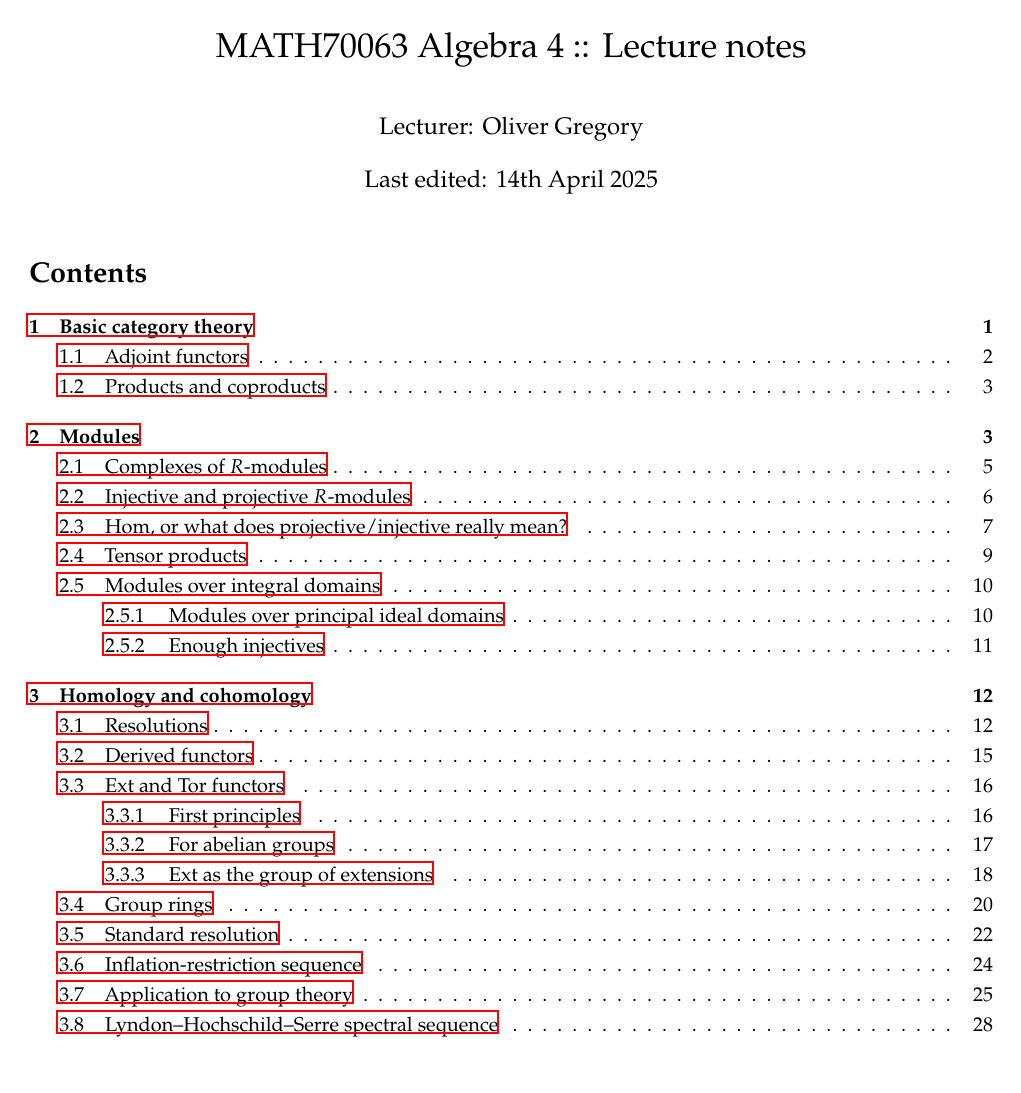
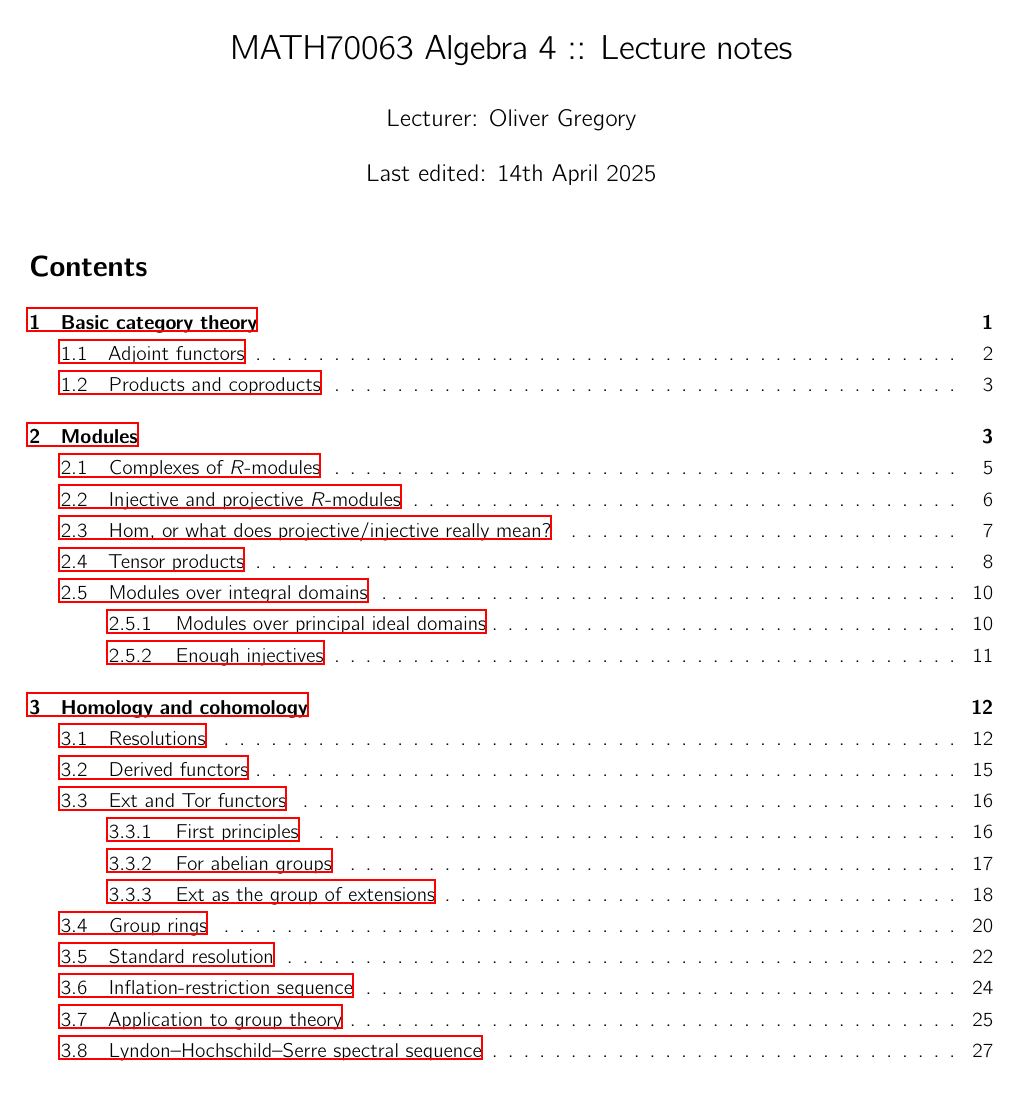
Before and after one commit to jieweix/homological-algebra-notes, a LaTeX document (notes.tex): page 1 of 32 before the commit and page 1 of 31 after it. Compiled offline with LaTeX, dvips and Ghostscript.

Commit message:
Nicer font

```diff
--- a/notes.tex
+++ b/notes.tex
@@ -1,4 +1,5 @@
 \documentclass{article}
+\usepackage[T1]{fontenc}
 \usepackage[utf8]{inputenc}
 \usepackage[british]{babel}
 \usepackage{amsthm}
@@ -15,10 +16,14 @@
 \usepackage{float}
 \usepackage{tikz}
 \usepackage{pst-plot}
-\usepackage{newpx}
+\usepackage[math]{iwona}
+\usepackage{cmbright}
 \usepackage{ytableau}
 \usepackage{microtype}
 \usepackage{listings}
+\usepackage{stmaryrd}
+
+\renewcommand{\familydefault}{\sfdefault}
 
 \geometry{a4paper,left=2cm,right=2cm,top=2cm,bottom=2cm}
 
```
Also changed, not shown: notes.pdf, notes.tex (4 more changed lines), 3 other files.
